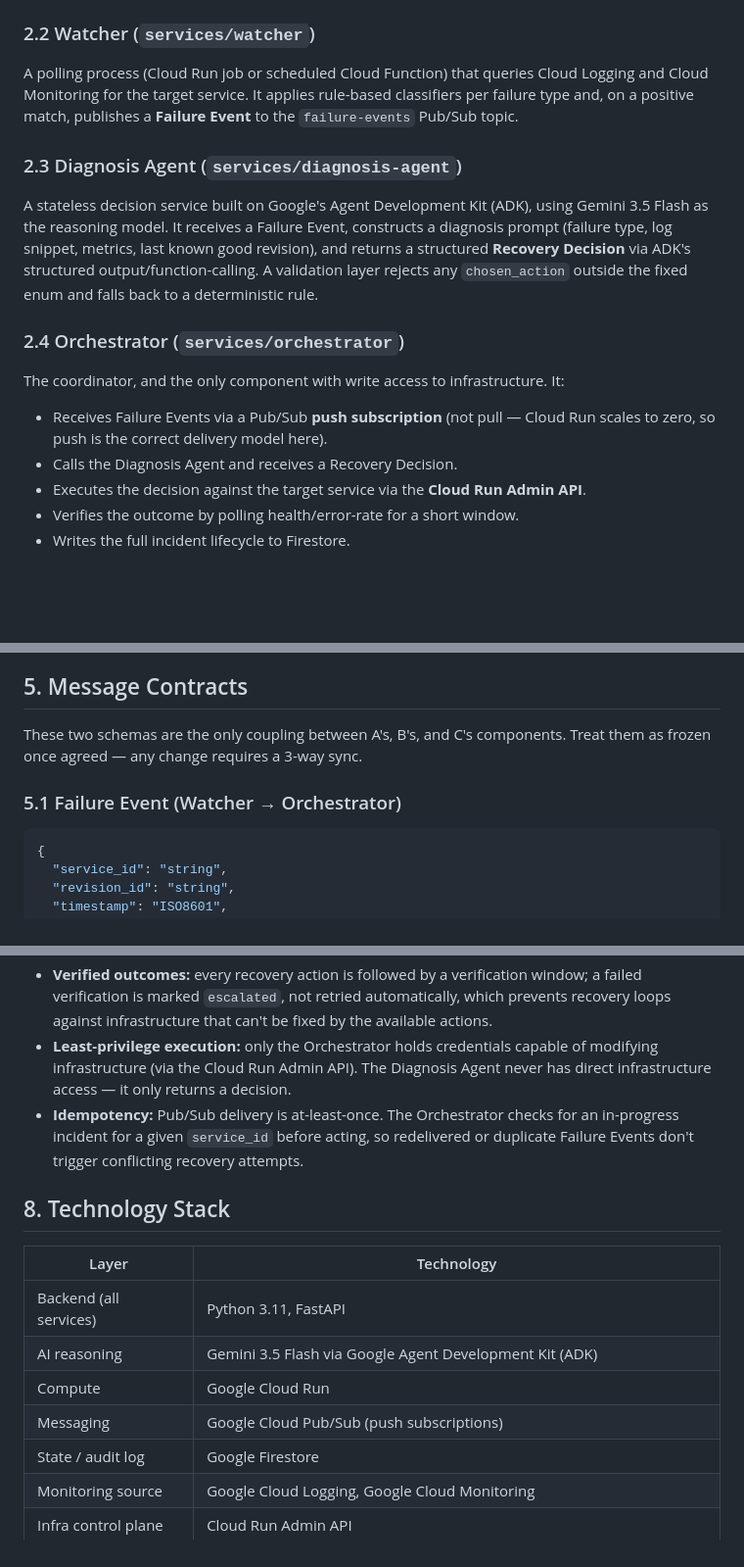
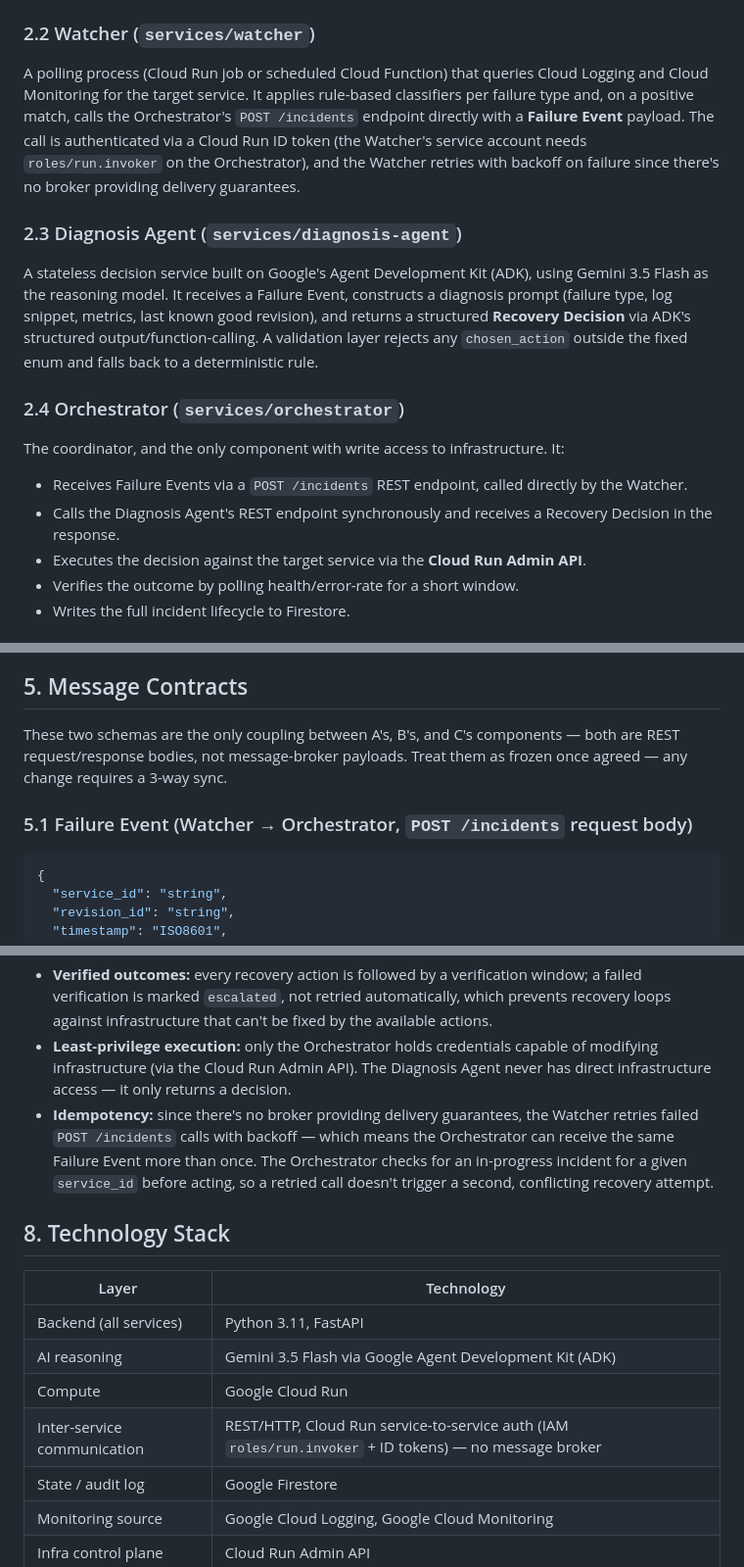
Before and after one commit to MdHananSjd/AutoMend, a Markdown page: docs/architecture.md, 3 parts joined by grey strips. Shown at 98% size. Drawn GitHub-style; blank space fills up the shorter version.

````diff
--- a/docs/architecture.md
+++ b/docs/architecture.md
@@ -15,15 +15,15 @@ A small Flask/FastAPI application deployed on Cloud Run, instrumented with struc
 - A hang/stall endpoint exceeding the readiness probe timeout (`health_check_failure`)
 
 ### 2.2 Watcher (`services/watcher`)
-A polling process (Cloud Run job or scheduled Cloud Function) that queries Cloud Logging and Cloud Monitoring for the target service. It applies rule-based classifiers per failure type and, on a positive match, publishes a **Failure Event** to the `failure-events` Pub/Sub topic.
+A polling process (Cloud Run job or scheduled Cloud Function) that queries Cloud Logging and Cloud Monitoring for the target service. It applies rule-based classifiers per failure type and, on a positive match, calls the Orchestrator's `POST /incidents` endpoint directly with a **Failure Event** payload. The call is authenticated via a Cloud Run ID token (the Watcher's service account needs `roles/run.invoker` on the Orchestrator), and the Watcher retries with backoff on failure since there's no broker providing delivery guarantees.
 
 ### 2.3 Diagnosis Agent (`services/diagnosis-agent`)
 A stateless decision service built on Google's Agent Development Kit (ADK), using Gemini 3.5 Flash as the reasoning model. It receives a Failure Event, constructs a diagnosis prompt (failure type, log snippet, metrics, last known good revision), and returns a structured **Recovery Decision** via ADK's structured output/function-calling. A validation layer rejects any `chosen_action` outside the fixed enum and falls back to a deterministic rule.
 
 ### 2.4 Orchestrator (`services/orchestrator`)
 The coordinator, and the only component with write access to infrastructure. It:
-- Receives Failure Events via a Pub/Sub **push subscription** (not pull — Cloud Run scales to zero, so push is the correct delivery model here).
-- Calls the Diagnosis Agent and receives a Recovery Decision.
+- Receives Failure Events via a `POST /incidents` REST endpoint, called directly by the Watcher.
+- Calls the Diagnosis Agent's REST endpoint synchronously and receives a Recovery Decision in the response.
 - Executes the decision against the target service via the **Cloud Run Admin API**.
 - Verifies the outcome by polling health/error-rate for a short window.
 - Writes the full incident lifecycle to Firestore.
@@ -113,9 +110,9 @@ sequenceDiagram
 
 ## 5. Message Contracts
 
-These two schemas are the only coupling between A's, B's, and C's components. Treat them as frozen once agreed — any change requires a 3-way sync.
+These two schemas are the only coupling between A's, B's, and C's components — both are REST request/response bodies, not message-broker payloads. Treat them as frozen once agreed — any change requires a 3-way sync.
 
-### 5.1 Failure Event (Watcher → Orchestrator)
+### 5.1 Failure Event (Watcher → Orchestrator, `POST /incidents` request body)
 ```json
 {
   "service_id": "string",
@@ -176,7 +173,7 @@ Incident documents are written incrementally — status is updated at each stage
 - **Validated execution:** every decision is validated before the Orchestrator acts on it; invalid output falls back to a deterministic rule rather than being executed or silently dropped.
 - **Verified outcomes:** every recovery action is followed by a verification window; a failed verification is marked `escalated`, not retried automatically, which prevents recovery loops against infrastructure that can't be fixed by the available actions.
 - **Least-privilege execution:** only the Orchestrator holds credentials capable of modifying infrastructure (via the Cloud Run Admin API). The Diagnosis Agent never has direct infrastructure access — it only returns a decision.
-- **Idempotency:** Pub/Sub delivery is at-least-once. The Orchestrator checks for an in-progress incident for a given `service_id` before acting, so redelivered or duplicate Failure Events don't trigger conflicting recovery attempts.
+- **Idempotency:** since there's no broker providing delivery guarantees, the Watcher retries failed `POST /incidents` calls with backoff — which means the Orchestrator can receive the same Failure Event more than once. The Orchestrator checks for an in-progress incident for a given `service_id` before acting, so a retried call doesn't trigger a second, conflicting recovery attempt.
 
 ## 8. Technology Stack
 
@@ -185,7 +182,7 @@ Incident documents are written incrementally — status is updated at each stage
 | Backend (all services) | Python 3.11, FastAPI |
 | AI reasoning | Gemini 3.5 Flash via Google Agent Development Kit (ADK) |
 | Compute | Google Cloud Run |
-| Messaging | Google Cloud Pub/Sub (push subscriptions) |
+| Inter-service communication | REST/HTTP, Cloud Run service-to-service auth (IAM `roles/run.invoker` + ID tokens) — no message broker |
 | State / audit log | Google Firestore |
 | Monitoring source | Google Cloud Logging, Google Cloud Monitoring |
 | Infra control plane | Cloud Run Admin API |
````
Also changed, not shown: other parts of docs/architecture.md (+9 -12 lines).
